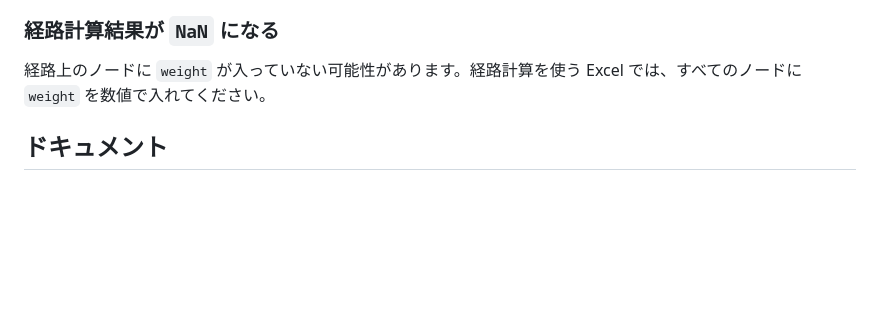
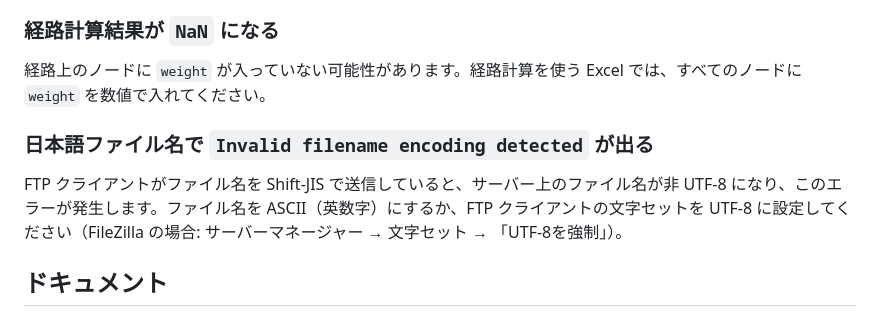
Before and after one commit to BEROCHLU/xlcy, a Markdown page: README_JA.md, the part around the change. Rendered like a GitHub page; blank space fills up the shorter version.

```diff
--- a/README_JA.md
+++ b/README_JA.md
@@ -347,6 +347,10 @@ entry.js
 
 経路上のノードに `weight` が入っていない可能性があります。経路計算を使う Excel では、すべてのノードに `weight` を数値で入れてください。
 
+### 日本語ファイル名で `Invalid filename encoding detected` が出る
+
+FTP クライアントがファイル名を Shift-JIS で送信していると、サーバー上のファイル名が非 UTF-8 になり、このエラーが発生します。ファイル名を ASCII（英数字）にするか、FTP クライアントの文字セットを UTF-8 に設定してください（FileZilla の場合: サーバーマネージャー → 文字セット → 「UTF-8を強制」）。
+
 ## ドキュメント
 
 - `docs/functions.md`: JavaScript 関数の概要
```
Also changed, not shown: README.md (+4 -0 lines).
